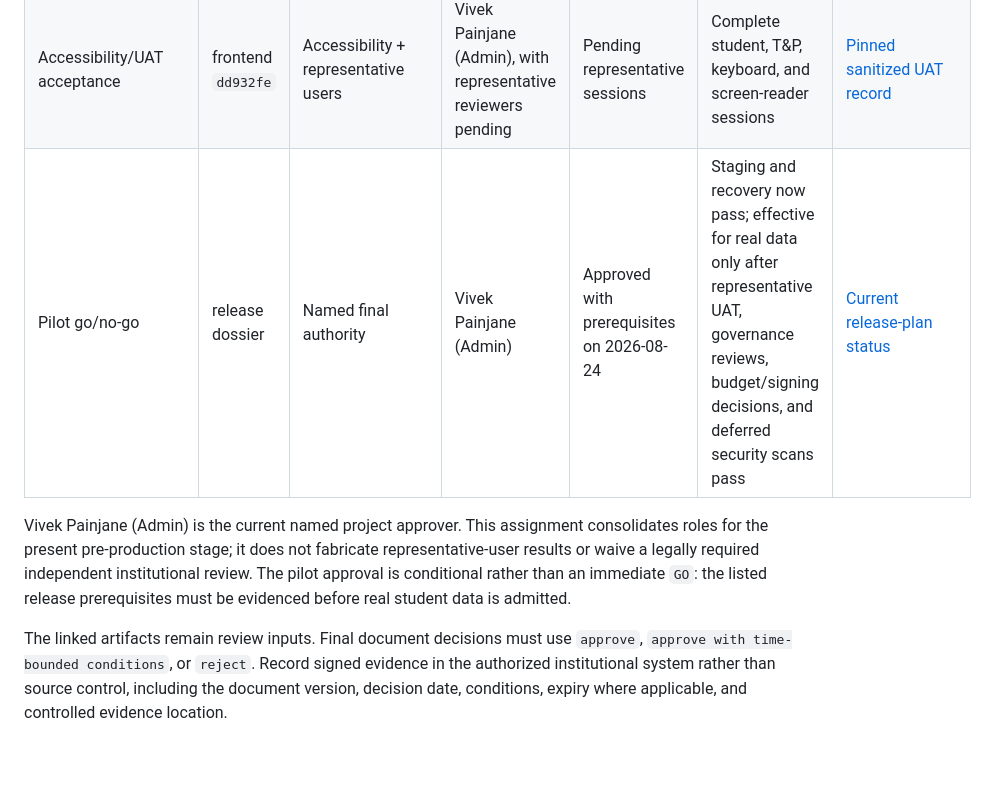
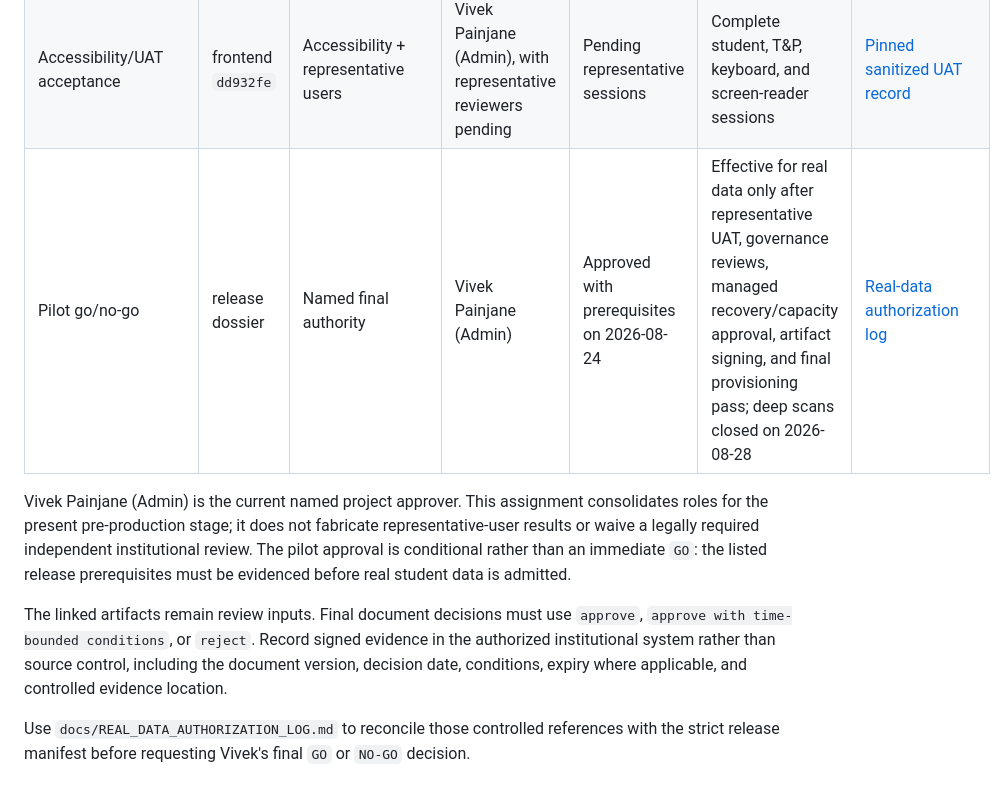
Before and after one commit to painjanevivek/CampusHire-backend, a Markdown page: docs/GOVERNANCE_SIGNOFF_REGISTER.md, the part around the change. GitHub-like rendering; blank space fills up the shorter version.

```diff
--- a/docs/GOVERNANCE_SIGNOFF_REGISTER.md
+++ b/docs/GOVERNANCE_SIGNOFF_REGISTER.md
@@ -12,8 +12,11 @@ Status: **Current administrator assigned; final release approval recorded with p
 | Administrator permission/approval matrix | draft-1.0 | T&P + security | Vivek Painjane (Admin) | Pending document review | Reconfirm before real-student-data use | [Administrator permissions and approvals](ADMIN_PERMISSIONS_APPROVALS.md) |
 | Operational ownership and coverage | draft-1.0 | Product + institution + platform | Vivek Painjane (Admin) | Pending document review | Named operational delegates and coverage remain required | [Operational ownership](OPERATIONAL_OWNERSHIP.md) |
 | Accessibility/UAT acceptance | frontend `dd932fe` | Accessibility + representative users | Vivek Painjane (Admin), with representative reviewers pending | Pending representative sessions | Complete student, T&P, keyboard, and screen-reader sessions | [Pinned sanitized UAT record](https://github.com/painjanevivek/CampusHire/blob/dd932fe4048cf617c57076a692eacaa9ebafb00d/docs/PILOT_UAT_ACCEPTANCE.md) |
-| Pilot go/no-go | release dossier | Named final authority | Vivek Painjane (Admin) | Approved with prerequisites on 2026-08-24 | Staging and recovery now pass; effective for real data only after representative UAT, governance reviews, budget/signing decisions, and deferred security scans pass | [Current release-plan status](RELEASE_PLAN_STATUS_2026-08-25.md) |
+| Pilot go/no-go | release dossier | Named final authority | Vivek Painjane (Admin) | Approved with prerequisites on 2026-08-24 | Effective for real data only after representative UAT, governance reviews, managed recovery/capacity approval, artifact signing, and final provisioning pass; deep scans closed on 2026-08-28 | [Real-data authorization log](REAL_DATA_AUTHORIZATION_LOG.md) |
 
 Vivek Painjane (Admin) is the current named project approver. This assignment consolidates roles for the present pre-production stage; it does not fabricate representative-user results or waive a legally required independent institutional review. The pilot approval is conditional rather than an immediate `GO`: the listed release prerequisites must be evidenced before real student data is admitted.
 
 The linked artifacts remain review inputs. Final document decisions must use `approve`, `approve with time-bounded conditions`, or `reject`. Record signed evidence in the authorized institutional system rather than source control, including the document version, decision date, conditions, expiry where applicable, and controlled evidence location.
+
+Use `docs/REAL_DATA_AUTHORIZATION_LOG.md` to reconcile those controlled references with the
+strict release manifest before requesting Vivek's final `GO` or `NO-GO` decision.
```
Also changed, not shown: docs/REAL_DATA_AUTHORIZATION_LOG.md (added, +36 -0 lines).
